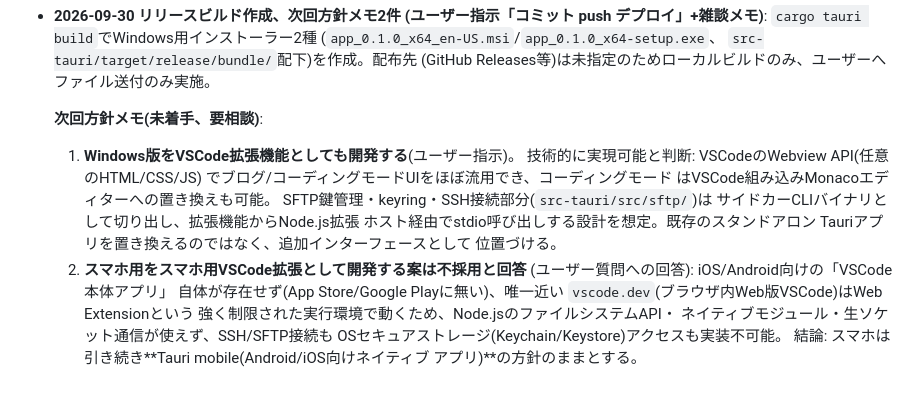
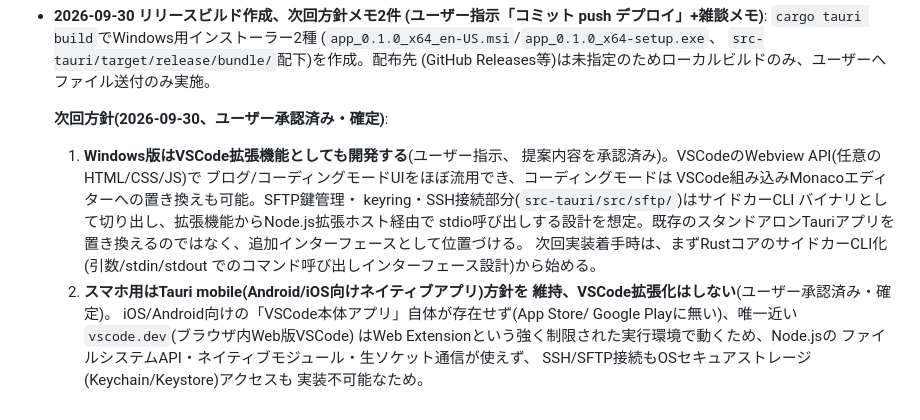
Before and after one commit to aon-co-jp/webeditor-sftp, a Markdown page: PORTING.md, the part around the change. Drawn GitHub-style.

Commit message:
docs: Windows VSCode拡張化+スマホTauri mobile方針をユーザー承認済みとして確定
前回メモした2方針(Windows版のVSCode拡張化、スマホ版はTauri mobile維持)
をユーザーが明示的に承認。「未着手、要相談」から「確定」へ更新し、
次回実装の着手点(Rustコアのサイドカーcli化から)を明記。

Co-Authored-By: Claude Sonnet 5 <noreply@anthropic.com>

```diff
--- a/PORTING.md
+++ b/PORTING.md
@@ -344,22 +344,22 @@
   (GitHub Releases等)は未指定のためローカルビルドのみ、ユーザーへ
   ファイル送付のみ実施。
 
-  **次回方針メモ(未着手、要相談)**:
-  1. **Windows版をVSCode拡張機能としても開発する**(ユーザー指示)。
-     技術的に実現可能と判断: VSCodeのWebview API(任意のHTML/CSS/JS)
-     でブログ/コーディングモードUIをほぼ流用でき、コーディングモード
-     はVSCode組み込みMonacoエディターへの置き換えも可能。
-     SFTP鍵管理・keyring・SSH接続部分(`src-tauri/src/sftp/`)は
-     サイドカーCLIバイナリとして切り出し、拡張機能からNode.js拡張
-     ホスト経由でstdio呼び出しする設計を想定。既存のスタンドアロン
-     Tauriアプリを置き換えるのではなく、追加インターフェースとして
-     位置づける。
-  2. **スマホ用をスマホ用VSCode拡張として開発する案は不採用と回答**
-     (ユーザー質問への回答): iOS/Android向けの「VSCode本体アプリ」
-     自体が存在せず(App Store/Google Playに無い)、唯一近い
-     `vscode.dev`(ブラウザ内Web版VSCode)はWeb Extensionという
-     強く制限された実行環境で動くため、Node.jsのファイルシステムAPI・
-     ネイティブモジュール・生ソケット通信が使えず、SSH/SFTP接続も
-     OSセキュアストレージ(Keychain/Keystore)アクセスも実装不可能。
-     結論: スマホは引き続き**Tauri mobile(Android/iOS向けネイティブ
-     アプリ)**の方針のままとする。
+  **次回方針(2026-09-30、ユーザー承認済み・確定)**:
+  1. **Windows版はVSCode拡張機能としても開発する**(ユーザー指示、
+     提案内容を承認済み)。VSCodeのWebview API(任意のHTML/CSS/JS)で
+     ブログ/コーディングモードUIをほぼ流用でき、コーディングモードは
+     VSCode組み込みMonacoエディターへの置き換えも可能。SFTP鍵管理・
+     keyring・SSH接続部分(`src-tauri/src/sftp/`)はサイドカーCLI
+     バイナリとして切り出し、拡張機能からNode.js拡張ホスト経由で
+     stdio呼び出しする設計を想定。既存のスタンドアロンTauriアプリを
+     置き換えるのではなく、追加インターフェースとして位置づける。
+     次回実装着手時は、まずRustコアのサイドカーCLI化(引数/stdin/stdout
+     でのコマンド呼び出しインターフェース設計)から始める。
+  2. **スマホ用はTauri mobile(Android/iOS向けネイティブアプリ)方針を
+     維持、VSCode拡張化はしない**(ユーザー承認済み・確定)。
+     iOS/Android向けの「VSCode本体アプリ」自体が存在せず(App Store/
+     Google Playに無い)、唯一近い`vscode.dev`(ブラウザ内Web版VSCode)
+     はWeb Extensionという強く制限された実行環境で動くため、Node.jsの
+     ファイルシステムAPI・ネイティブモジュール・生ソケット通信が使えず、
+     SSH/SFTP接続もOSセキュアストレージ(Keychain/Keystore)アクセスも
+     実装不可能なため。
```
